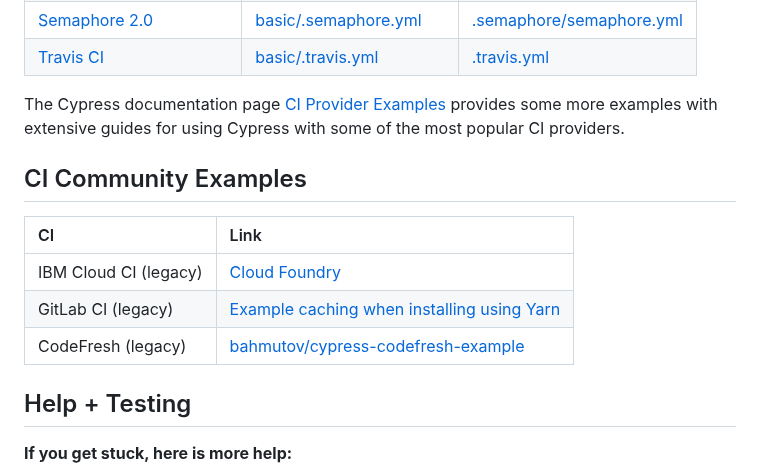
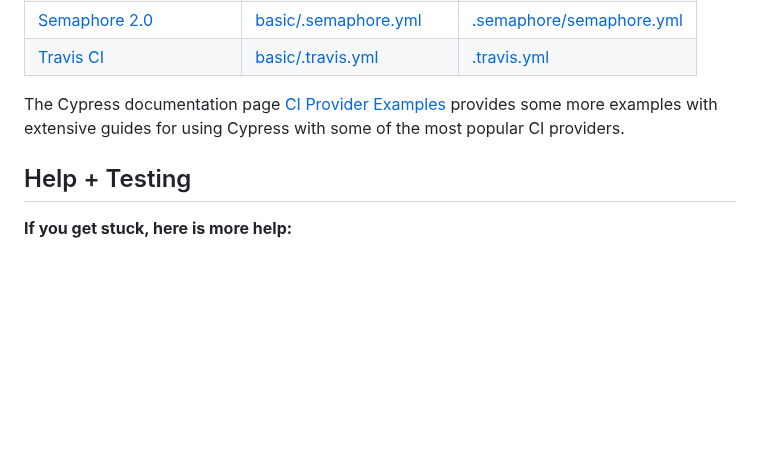
Before and after one commit to cypress-io/cypress-example-kitchensink, a Markdown page: README.md, the part around the change. Drawn GitHub-style; blank space fills up the shorter version.

Commit message:
docs: remove legacy community examples (#748)

```diff
--- a/README.md
+++ b/README.md
@@ -82,14 +82,6 @@ CI Provider |  Basic Config | Full Parallel Config
 
 The Cypress documentation page [CI Provider Examples](https://docs.cypress.io/guides/continuous-integration/ci-provider-examples) provides some more examples with extensive guides for using Cypress with some of the most popular CI providers.
 
-## CI Community Examples
-
-CI | Link
-:--- | :--- |
-IBM Cloud CI (legacy) | [Cloud Foundry](https://github.com/iamgollum/cypress-example-kitchensink/tree/281-ibm-cloud-pipeline)
-GitLab CI (legacy) | [Example caching when installing using Yarn](https://gitlab.com/bahmutov/cypress-yarn-gitlab-ci-example)
-CodeFresh (legacy) | [bahmutov/cypress-codefresh-example](https://github.com/bahmutov/cypress-codefresh-example)
-
 ## Help + Testing
 
 **If you get stuck, here is more help:**
```
